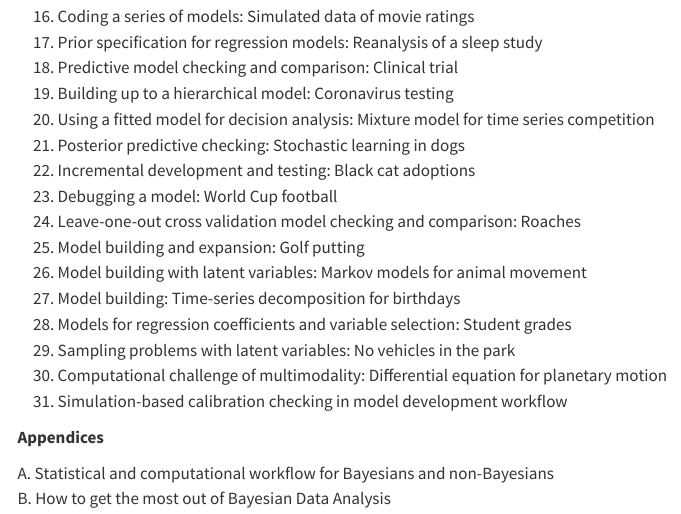
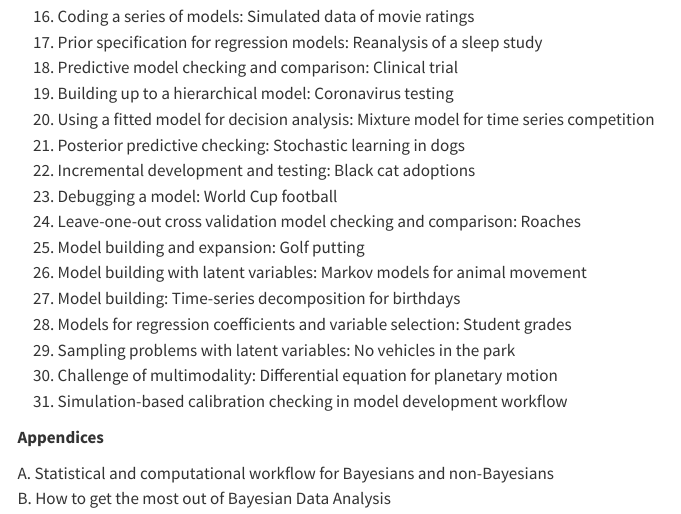
Before and after one commit to avehtari/Bayesian-Workflow, a Quarto document (index.qmd): the page in a window 1100 px wide, from 1080 px down. Rendered offline with R 4.5, knitr and Pandoc in place of Quarto, with nearby package versions; menus at the side of the page are left out.

Commit message:
index: fix ch 30 title

```diff
--- a/index.qmd
+++ b/index.qmd
@@ -96,7 +96,7 @@ BibTeX entry:
 27. Model building: Time-series decomposition for birthdays
 28. Models for regression coefficients and variable selection: Student grades
 29. Sampling problems with latent variables: No vehicles in the park
-30. Computational challenge of multimodality: Differential equation for planetary motion
+30. Challenge of multimodality: Differential equation for planetary motion
 31. Simulation-based calibration checking in model development workflow
 
 **Appendices**
```
